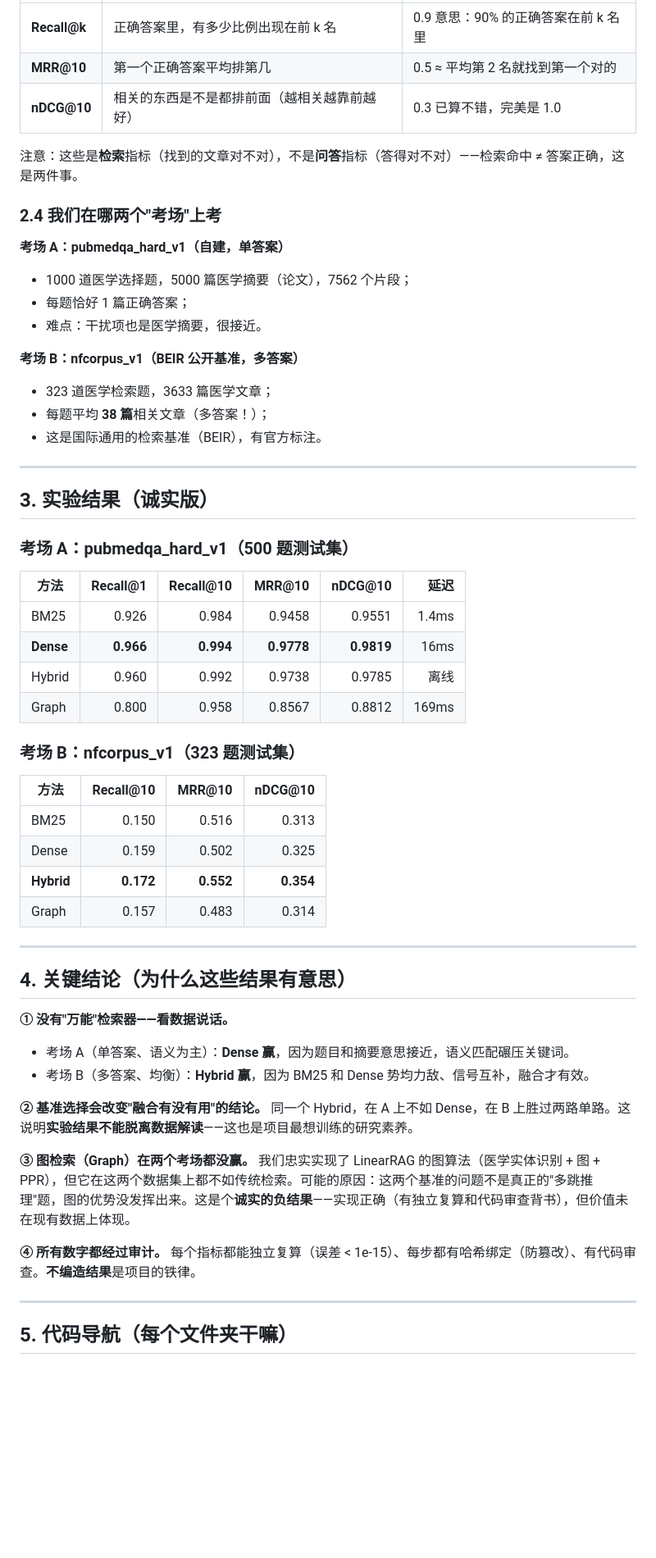
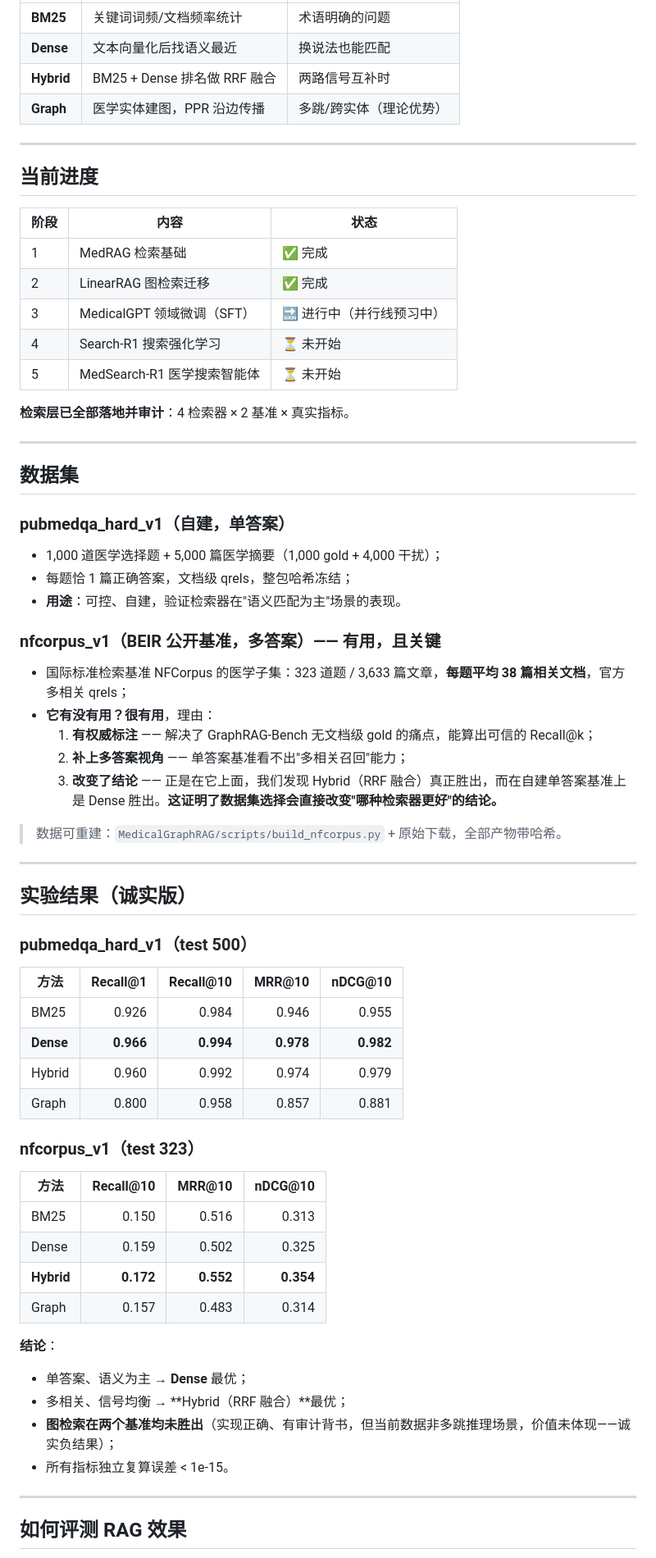
Before and after one commit to wahtcanisay/LLM_Learning_RAG_RL, a Markdown page: README.md, the part around one of its changes. Shown at 82% size. GitHub-like rendering; blank space fills up the shorter version.

```diff
--- a/README.md
+++ b/README.md
@@ -52,36 +42,57 @@
 |---|---|---|
-| **Recall@k** | 正确答案里，有多少比例出现在前 k 名 | 0.9 意思：90% 的正确答案在前 k 名里 |
-| **MRR@10** | 第一个正确答案平均排第几 | 0.5 ≈ 平均第 2 名就找到第一个对的 |
-| **nDCG@10** | 相关的东西是不是都排前面（越相关越靠前越好） | 0.3 已算不错，完美是 1.0 |
-
-注意：这些是**检索**指标（找到的文章对不对），不是**问答**指标（答得对不对）——检索命中 ≠ 答案正确，这是两件事。
-
-### 2.4 我们在哪两个"考场"上考
-
-**考场 A：pubmedqa_hard_v1（自建，单答案）**
-- 1000 道医学选择题，5000 篇医学摘要（论文），7562 个片段；
-- 每题恰好 1 篇正确答案；
-- 难点：干扰项也是医学摘要，很接近。
-
-**考场 B：nfcorpus_v1（BEIR 公开基准，多答案）**
-- 323 道医学检索题，3633 篇医学文章；
-- 每题平均 **38 篇**相关文章（多答案！）；
-- 这是国际通用的检索基准（BEIR），有官方标注。
+| **BM25** | 关键词词频/文档频率统计 | 术语明确的问题 |
+| **Dense** | 文本向量化后找语义最近 | 换说法也能匹配 |
+| **Hybrid** | BM25 + Dense 排名做 RRF 融合 | 两路信号互补时 |
+| **Graph** | 医学实体建图，PPR 沿边传播 | 多跳/跨实体（理论优势） |
 
 ---
 
-## 3. 实验结果（诚实版）
+## 当前进度
 
-### 考场 A：pubmedqa_hard_v1（500 题测试集）
+| 阶段 | 内容 | 状态 |
+|---|---|---|
+| 1 | MedRAG 检索基础 | ✅ 完成 |
+| 2 | LinearRAG 图检索迁移 | ✅ 完成 |
+| 3 | MedicalGPT 领域微调（SFT） | 🔜 进行中（并行线预习中） |
+| 4 | Search-R1 搜索强化学习 | ⏳ 未开始 |
+| 5 | MedSearch-R1 医学搜索智能体 | ⏳ 未开始 |
 
-| 方法 | Recall@1 | Recall@10 | MRR@10 | nDCG@10 | 延迟 |
-|---|---:|---:|---:|---:|---:|
-| BM25 | 0.926 | 0.984 | 0.9458 | 0.9551 | 1.4ms |
-| **Dense** | **0.966** | **0.994** | **0.9778** | **0.9819** | 16ms |
-| Hybrid | 0.960 | 0.992 | 0.9738 | 0.9785 | 离线 |
-| Graph | 0.800 | 0.958 | 0.8567 | 0.8812 | 169ms |
+**检索层已全部落地并审计**：4 检索器 × 2 基准 × 真实指标。
 
-### 考场 B：nfcorpus_v1（323 题测试集）
+---
+
+## 数据集
+
+### pubmedqa_hard_v1（自建，单答案）
+
+- 1,000 道医学选择题 + 5,000 篇医学摘要（1,000 gold + 4,000 干扰）；
+- 每题恰 1 篇正确答案，文档级 qrels，整包哈希冻结；
+- **用途**：可控、自建，验证检索器在"语义匹配为主"场景的表现。
+
+### nfcorpus_v1（BEIR 公开基准，多答案）—— **有用，且关键**
+
+- 国际标准检索基准 NFCorpus 的医学子集：323 道题 / 3,633 篇文章，**每题平均 38 篇相关文档**，官方多相关 qrels；
+- **它有没有用？很有用**，理由：
+  1. **有权威标注** —— 解决了 GraphRAG-Bench 无文档级 gold 的痛点，能算出可信的 Recall@k；
+  2. **补上多答案视角** —— 单答案基准看不出"多相关召回"能力；
+  3. **改变了结论** —— 正是在它上面，我们发现 Hybrid（RRF 融合）真正胜出，而在自建单答案基准上是 Dense 胜出。**这证明了数据集选择会直接改变"哪种检索器更好"的结论。**
+
+> 数据可重建：`MedicalGraphRAG/scripts/build_nfcorpus.py` + 原始下载，全部产物带哈希。
+
+---
+
+## 实验结果（诚实版）
+
+### pubmedqa_hard_v1（test 500）
+
+| 方法 | Recall@1 | Recall@10 | MRR@10 | nDCG@10 |
+|---|---:|---:|---:|---:|
+| BM25 | 0.926 | 0.984 | 0.946 | 0.955 |
+| **Dense** | **0.966** | **0.994** | **0.978** | **0.982** |
+| Hybrid | 0.960 | 0.992 | 0.974 | 0.979 |
+| Graph | 0.800 | 0.958 | 0.857 | 0.881 |
+
+### nfcorpus_v1（test 323）
 
 | 方法 | Recall@10 | MRR@10 | nDCG@10 |
 |---|---:|---:|---:|
@@ -90,21 +101,13 @@
 | **Hybrid** | **0.172** | **0.552** | **0.354** |
 | Graph | 0.157 | 0.483 | 0.314 |
 
----
-
-## 4. 关键结论（为什么这些结果有意思）
-
-**① 没有"万能"检索器——看数据说话。**
-- 考场 A（单答案、语义为主）：**Dense 赢**，因为题目和摘要意思接近，语义匹配碾压关键词。
-- 考场 B（多答案、均衡）：**Hybrid 赢**，因为 BM25 和 Dense 势均力敌、信号互补，融合才有效。
-
-**② 基准选择会改变"融合有没有用"的结论。** 同一个 Hybrid，在 A 上不如 Dense，在 B 上胜过两路单路。这说明**实验结果不能脱离数据解读**——这也是项目最想训练的研究素养。
-
-**③ 图检索（Graph）在两个考场都没赢。** 我们忠实实现了 LinearRAG 的图算法（医学实体识别 + 图 + PPR），但它在这两个数据集上都不如传统检索。可能的原因：这两个基准的问题不是真正的"多跳推理"题，图的优势没发挥出来。这是个**诚实的负结果**——实现正确（有独立复算和代码审查背书），但价值未在现有数据上体现。
-
-**④ 所有数字都经过审计。** 每个指标都能独立复算（误差 < 1e-15）、每步都有哈希绑定（防篡改）、有代码审查。**不编造结果**是项目的铁律。
+**结论**：
+- 单答案、语义为主 → **Dense** 最优；
+- 多相关、信号均衡 → **Hybrid（RRF 融合）**最优；
+- **图检索在两个基准均未胜出**（实现正确、有审计背书，但当前数据非多跳推理场景，价值未体现——诚实负结果）；
+- 所有指标独立复算误差 < 1e-15。
 
 ---
 
-## 5. 代码导航（每个文件夹干嘛）
+## 如何评测 RAG 效果
 
```
Also changed, not shown: other parts of README.md (+106 -92 lines).
